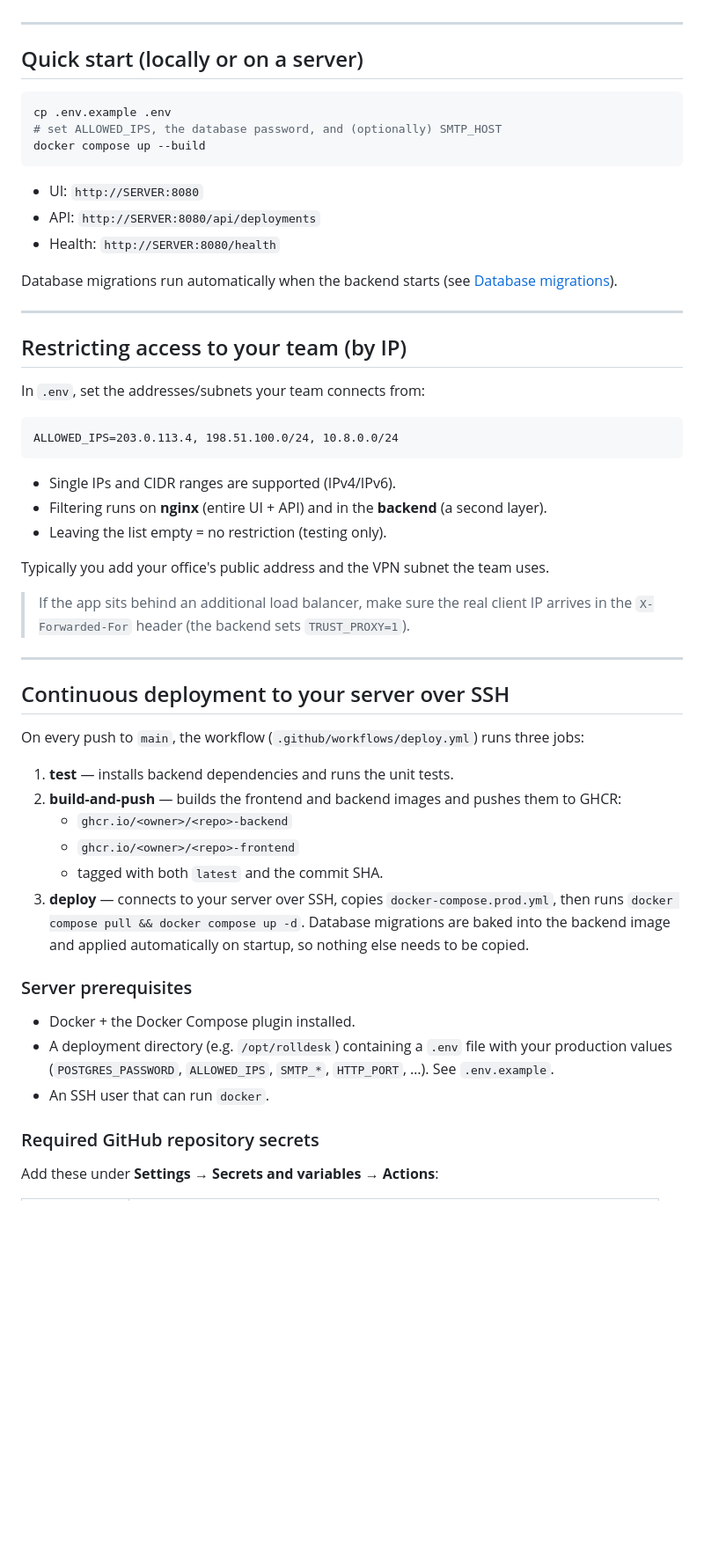
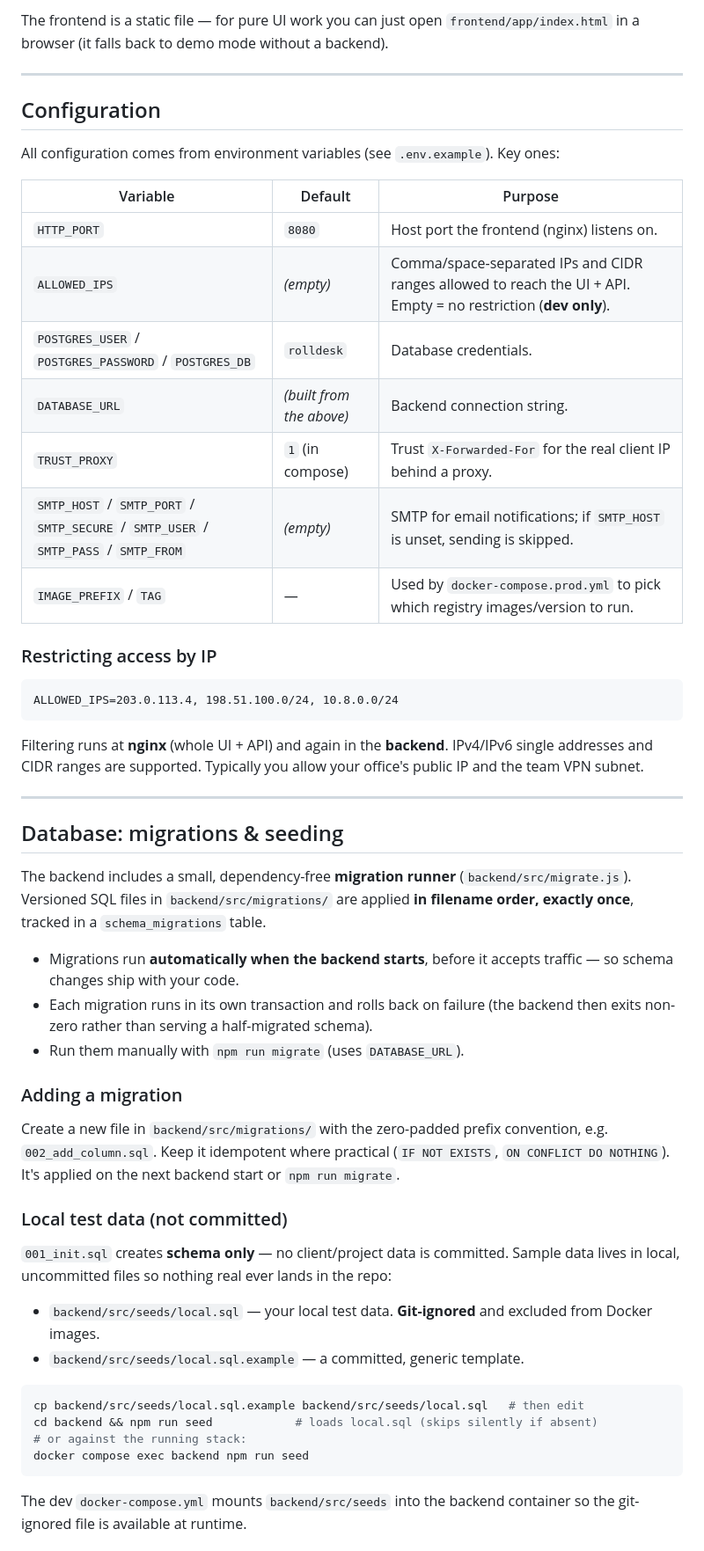
Before and after one commit to RollDesk/rolldesk, a Markdown page: README.md, the part around one of its changes. Shown at 88% size. Drawn GitHub-style; blank space fills up the shorter version.

````diff
--- a/README.md
+++ b/README.md
@@ -37,57 +171,56 @@ Data is stored durably in PostgreSQL (the `db-data` volume), so it survives cont
+The frontend is a static file — for pure UI work you can just open `frontend/app/index.html` in a browser (it falls back to demo mode without a backend).
 
 ---
 
-## Quick start (locally or on a server)
+## Configuration
 
-```bash
-cp .env.example .env
-# set ALLOWED_IPS, the database password, and (optionally) SMTP_HOST
-docker compose up --build
-```
+All configuration comes from environment variables (see `.env.example`). Key ones:
 
-- UI: `http://SERVER:8080`
-- API: `http://SERVER:8080/api/deployments`
-- Health: `http://SERVER:8080/health`
+| Variable | Default | Purpose |
+|----------|---------|---------|
+| `HTTP_PORT` | `8080` | Host port the frontend (nginx) listens on. |
+| `ALLOWED_IPS` | *(empty)* | Comma/space-separated IPs and CIDR ranges allowed to reach the UI + API. Empty = no restriction (**dev only**). |
+| `POSTGRES_USER` / `POSTGRES_PASSWORD` / `POSTGRES_DB` | `rolldesk` | Database credentials. |
+| `DATABASE_URL` | *(built from the above)* | Backend connection string. |
+| `TRUST_PROXY` | `1` (in compose) | Trust `X-Forwarded-For` for the real client IP behind a proxy. |
+| `SMTP_HOST` / `SMTP_PORT` / `SMTP_SECURE` / `SMTP_USER` / `SMTP_PASS` / `SMTP_FROM` | *(empty)* | SMTP for email notifications; if `SMTP_HOST` is unset, sending is skipped. |
+| `IMAGE_PREFIX` / `TAG` | — | Used by `docker-compose.prod.yml` to pick which registry images/version to run. |
 
-Database migrations run automatically when the backend starts (see [Database migrations](#database-migrations)).
-
----
-
-## Restricting access to your team (by IP)
-
-In `.env`, set the addresses/subnets your team connects from:
+### Restricting access by IP
 
 ```
 ALLOWED_IPS=203.0.113.4, 198.51.100.0/24, 10.8.0.0/24
 ```
 
-- Single IPs and CIDR ranges are supported (IPv4/IPv6).
-- Filtering runs on **nginx** (entire UI + API) and in the **backend** (a second layer).
-- Leaving the list empty = no restriction (testing only).
-
-Typically you add your office's public address and the VPN subnet the team uses.
-
-> If the app sits behind an additional load balancer, make sure the real client IP arrives in the `X-Forwarded-For` header (the backend sets `TRUST_PROXY=1`).
+Filtering runs at **nginx** (whole UI + API) and again in the **backend**. IPv4/IPv6 single addresses and CIDR ranges are supported. Typically you allow your office's public IP and the team VPN subnet.
 
 ---
 
-## Continuous deployment to your server over SSH
+## Database: migrations & seeding
 
-On every push to `main`, the workflow (`.github/workflows/deploy.yml`) runs three jobs:
+The backend includes a small, dependency-free **migration runner** (`backend/src/migrate.js`). Versioned SQL files in `backend/src/migrations/` are applied **in filename order, exactly once**, tracked in a `schema_migrations` table.
 
-1. **test** — installs backend dependencies and runs the unit tests.
-2. **build-and-push** — builds the frontend and backend images and pushes them to GHCR:
-   - `ghcr.io/<owner>/<repo>-backend`
-   - `ghcr.io/<owner>/<repo>-frontend`
-   - tagged with both `latest` and the commit SHA.
-3. **deploy** — connects to your server over SSH, copies `docker-compose.prod.yml`, then runs `docker compose pull && docker compose up -d`. Database migrations are baked into the backend image and applied automatically on startup, so nothing else needs to be copied.
+- Migrations run **automatically when the backend starts**, before it accepts traffic — so schema changes ship with your code.
+- Each migration runs in its own transaction and rolls back on failure (the backend then exits non-zero rather than serving a half-migrated schema).
+- Run them manually with `npm run migrate` (uses `DATABASE_URL`).
 
-### Server prerequisites
+### Adding a migration
 
-- Docker + the Docker Compose plugin installed.
-- A deployment directory (e.g. `/opt/rolldesk`) containing a `.env` file with your production values (`POSTGRES_PASSWORD`, `ALLOWED_IPS`, `SMTP_*`, `HTTP_PORT`, …). See `.env.example`.
-- An SSH user that can run `docker`.
+Create a new file in `backend/src/migrations/` with the zero-padded prefix convention, e.g. `002_add_column.sql`. Keep it idempotent where practical (`IF NOT EXISTS`, `ON CONFLICT DO NOTHING`). It's applied on the next backend start or `npm run migrate`.
 
-### Required GitHub repository secrets
+### Local test data (not committed)
 
-Add these under **Settings → Secrets and variables → Actions**:
+`001_init.sql` creates **schema only** — no client/project data is committed. Sample data lives in local, uncommitted files so nothing real ever lands in the repo:
+
+- `backend/src/seeds/local.sql` — your local test data. **Git-ignored** and excluded from Docker images.
+- `backend/src/seeds/local.sql.example` — a committed, generic template.
+
+```bash
+cp backend/src/seeds/local.sql.example backend/src/seeds/local.sql   # then edit
+cd backend && npm run seed            # loads local.sql (skips silently if absent)
+# or against the running stack:
+docker compose exec backend npm run seed
+```
+
+The dev `docker-compose.yml` mounts `backend/src/seeds` into the backend container so the git-ignored file is available at runtime.
+
````
Also changed, not shown: other parts of README.md (+227 -114 lines), CONTRIBUTING.md (added, +231 -0 lines).
